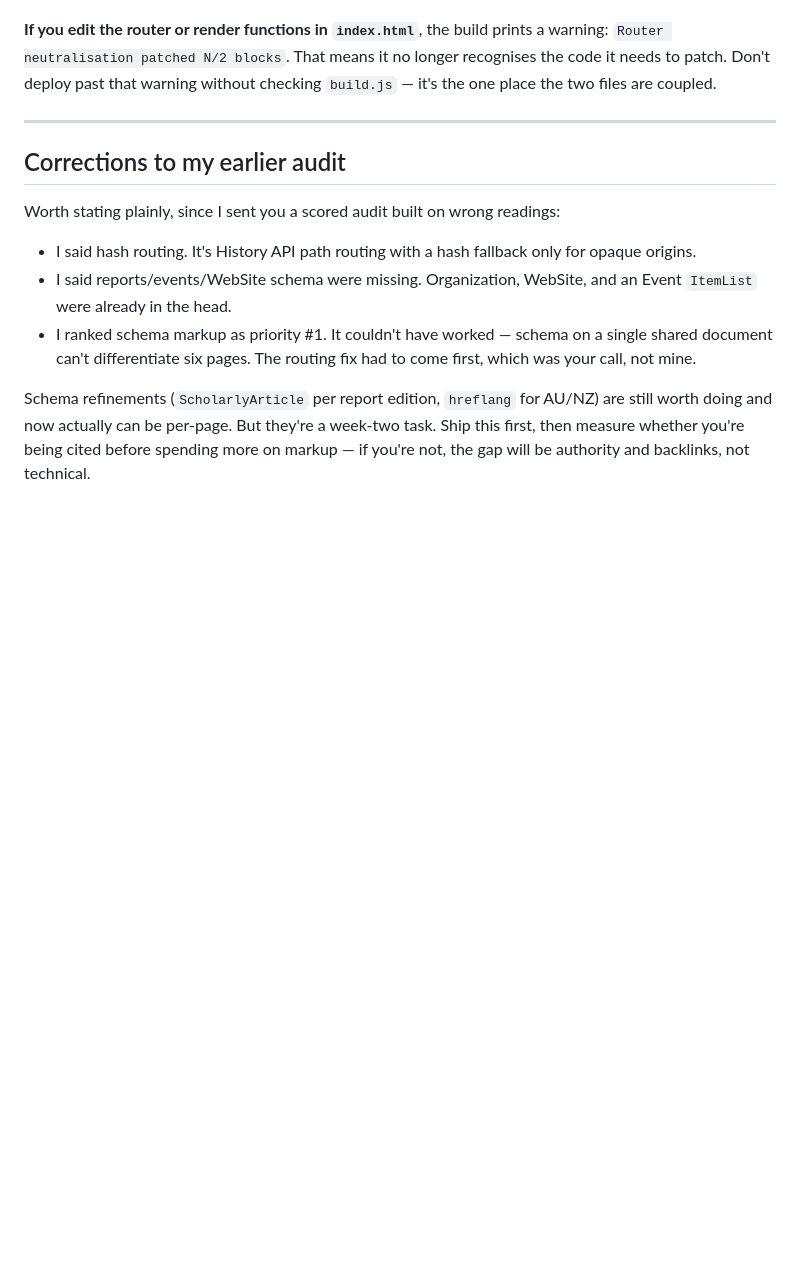
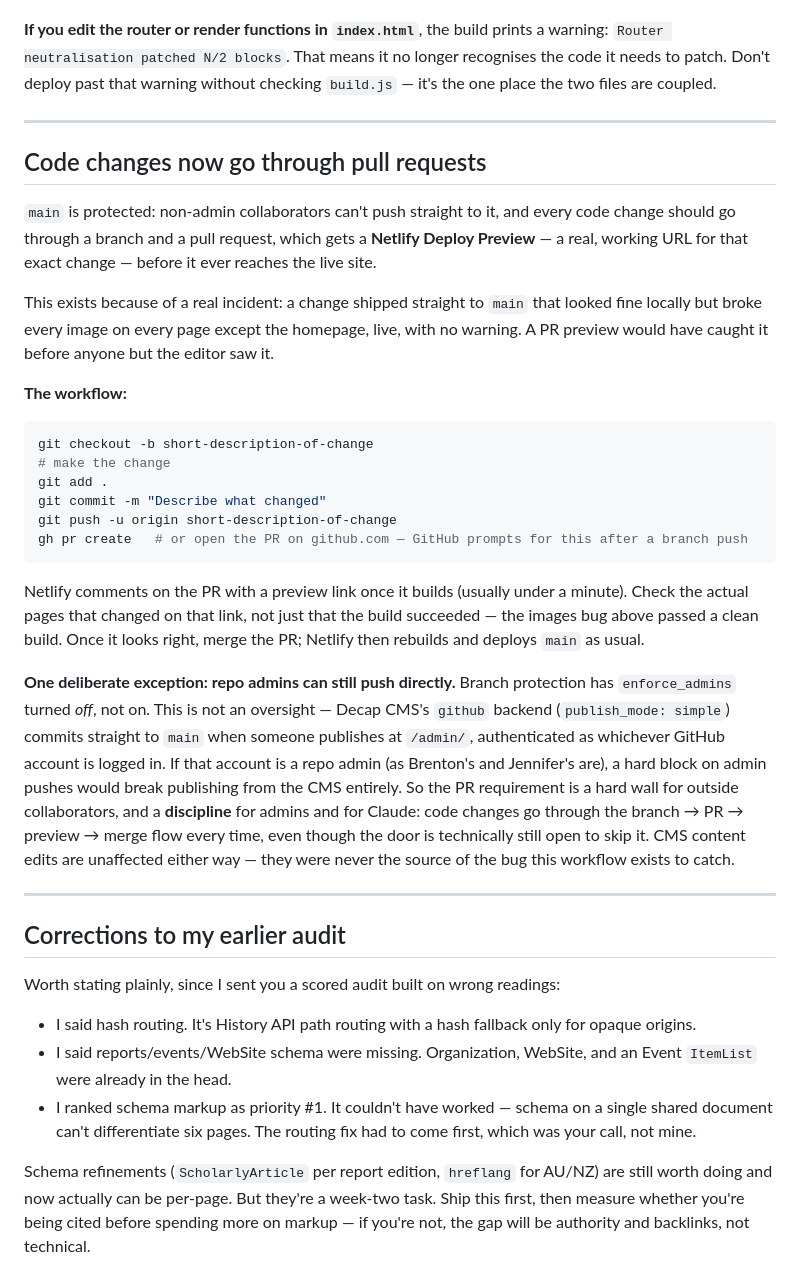
Before and after one commit to brentonjc/openfinanceanz, a Markdown page: DEPLOY-STEPS.md, the part around the change. Drawn GitHub-style; blank space fills up the shorter version.

Commit message:
Document the new PR-based workflow for code changes (#1)
Co-authored-by: Brenton Charnley <brentoncharnley@Brentons-MacBook-Pro.local>

````diff
--- a/DEPLOY-STEPS.md
+++ b/DEPLOY-STEPS.md
@@ -137,6 +137,47 @@ checking `build.js` — it's the one place the two files are coupled.
 
 ---
 
+## Code changes now go through pull requests
+
+`main` is protected: non-admin collaborators can't push straight to it, and
+every code change should go through a branch and a pull request, which gets
+a **Netlify Deploy Preview** — a real, working URL for that exact change —
+before it ever reaches the live site.
+
+This exists because of a real incident: a change shipped straight to `main`
+that looked fine locally but broke every image on every page except the
+homepage, live, with no warning. A PR preview would have caught it before
+anyone but the editor saw it.
+
+**The workflow:**
+```bash
+git checkout -b short-description-of-change
+# make the change
+git add .
+git commit -m "Describe what changed"
+git push -u origin short-description-of-change
+gh pr create   # or open the PR on github.com — GitHub prompts for this after a branch push
+```
+Netlify comments on the PR with a preview link once it builds (usually under
+a minute). Check the actual pages that changed on that link, not just that
+the build succeeded — the images bug above passed a clean build. Once it
+looks right, merge the PR; Netlify then rebuilds and deploys `main` as usual.
+
+**One deliberate exception: repo admins can still push directly.**
+Branch protection has `enforce_admins` turned *off*, not on. This is not an
+oversight — Decap CMS's `github` backend (`publish_mode: simple`) commits
+straight to `main` when someone publishes at `/admin/`, authenticated as
+whichever GitHub account is logged in. If that account is a repo admin (as
+Brenton's and Jennifer's are), a hard block on admin pushes would break
+publishing from the CMS entirely. So the PR requirement is a hard wall for
+outside collaborators, and a **discipline** for admins and for Claude:
+code changes go through the branch → PR → preview → merge flow every time,
+even though the door is technically still open to skip it. CMS content
+edits are unaffected either way — they were never the source of the bug
+this workflow exists to catch.
+
+---
+
 ## Corrections to my earlier audit
 
 Worth stating plainly, since I sent you a scored audit built on wrong readings:
````
